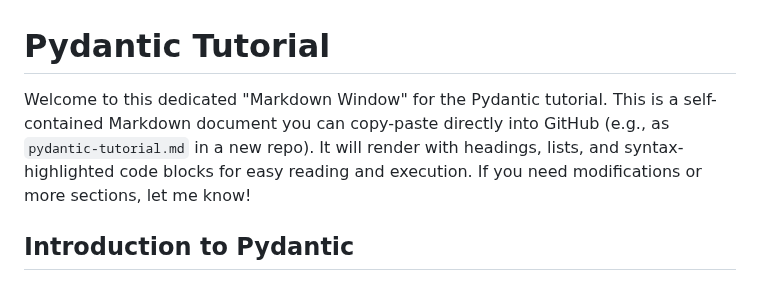
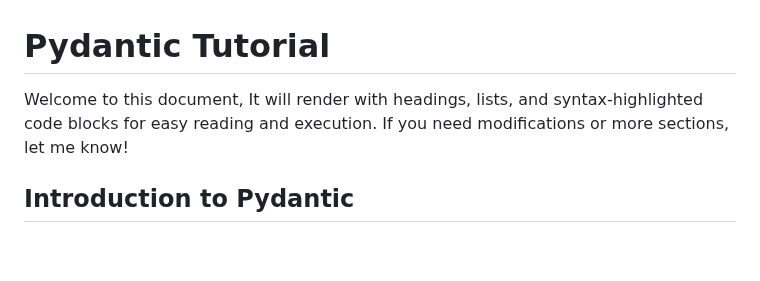
Before and after one commit to RIT-MESH/Generative-AI, a Markdown page: 1 Generative AI Theory/10 Pydentic/Readme.md, the part around the change. GitHub-like rendering; blank space fills up the shorter version.

```diff
--- a/1 Generative AI Theory/10 Pydentic/Readme.md
+++ b/1 Generative AI Theory/10 Pydentic/Readme.md
@@ -1,6 +1,6 @@
 # Pydantic Tutorial
 
-Welcome to this dedicated "Markdown Window" for the Pydantic tutorial. This is a self-contained Markdown document you can copy-paste directly into GitHub (e.g., as `pydantic-tutorial.md` in a new repo). It will render with headings, lists, and syntax-highlighted code blocks for easy reading and execution. If you need modifications or more sections, let me know!
+Welcome to this document, It will render with headings, lists, and syntax-highlighted code blocks for easy reading and execution. If you need modifications or more sections, let me know!
 
 ## Introduction to Pydantic
 Pydantic is a Python library for data validation, parsing, and serialization using type hints. It's fast, flexible, and integrates well with tools like FastAPI.
```
